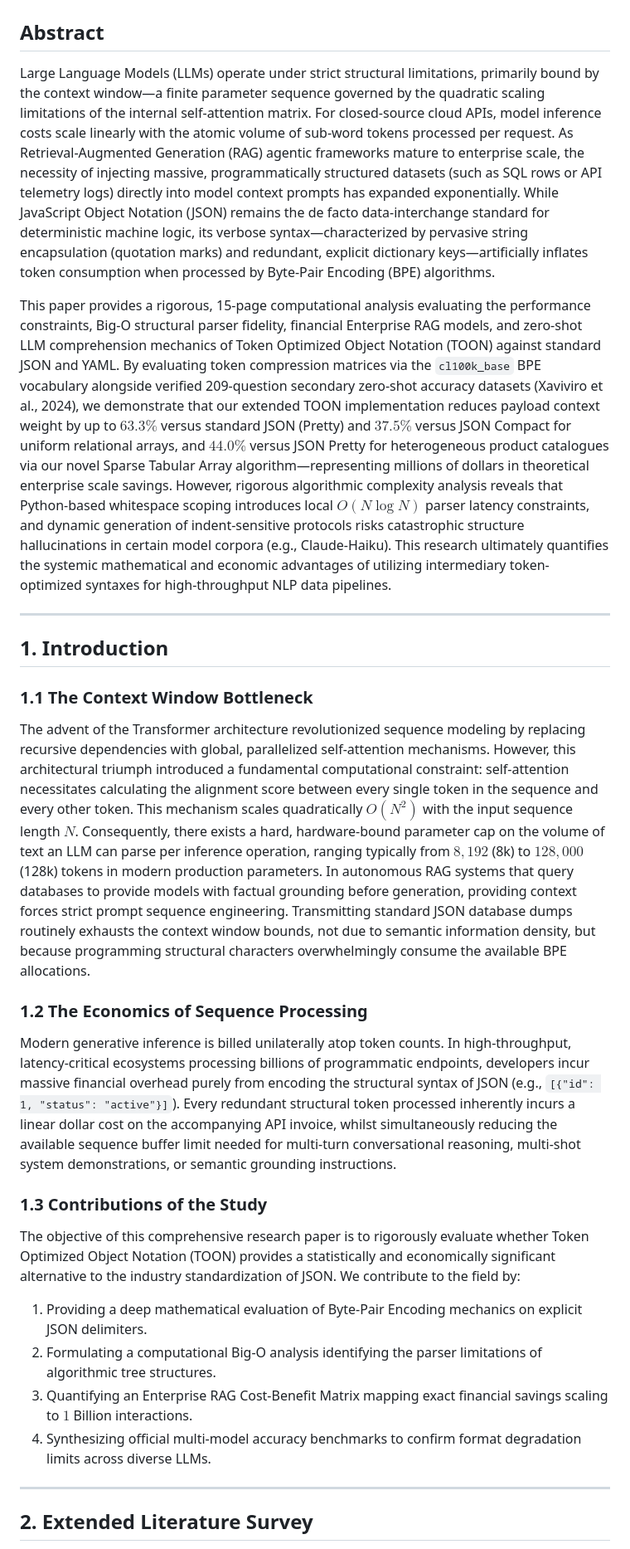
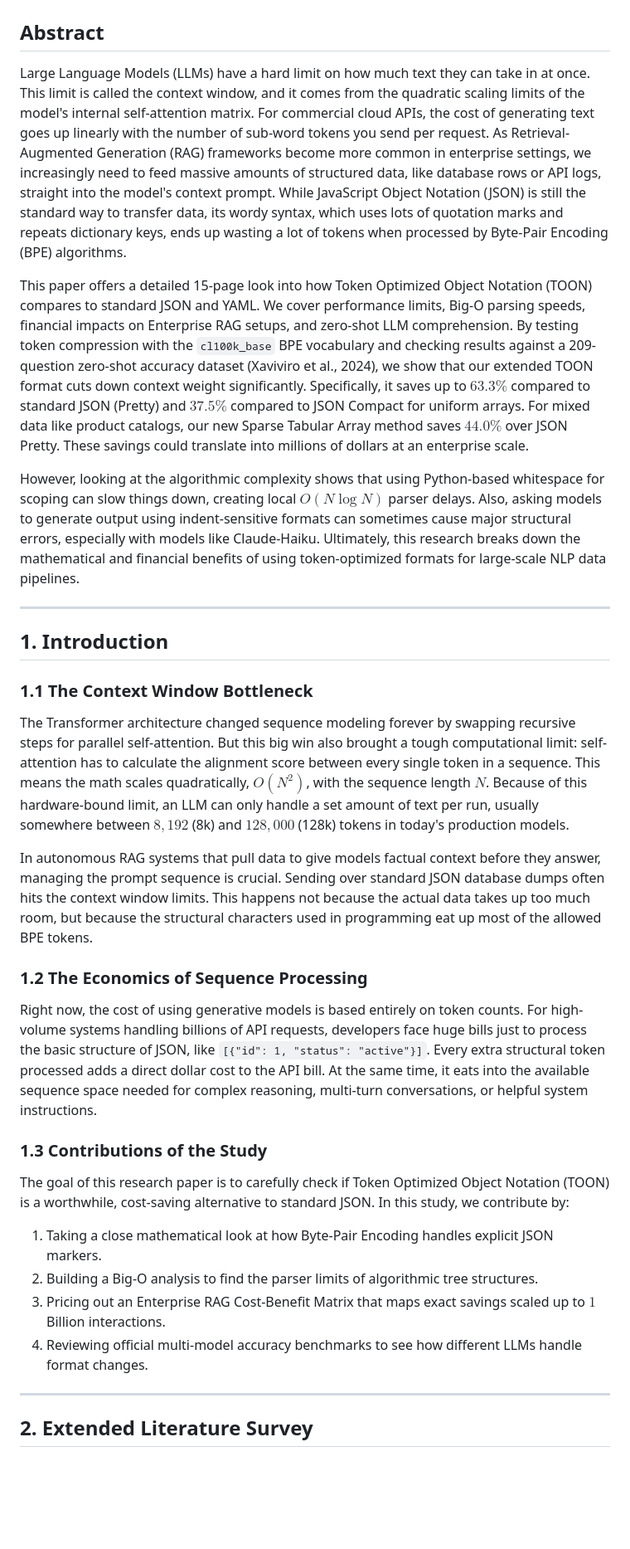
Before and after one commit to ISHANTARE/json_to_toon_tool, a Markdown page: research_paper/research_paper_draft.md, the part around one of its changes. Shown at 83% size. GitHub-like rendering; blank space fills up the shorter version.

```diff
--- a/research_paper/research_paper_draft.md
+++ b/research_paper/research_paper_draft.md
@@ -1,26 +1,30 @@
 # Performance Analysis of JSON and TOON for LLM Efficiency: Algorithmic Complexity, Tokenization Mathematics, and Enterprise Economics
 
 ## Abstract
-Large Language Models (LLMs) operate under strict structural limitations, primarily bound by the context window—a finite parameter sequence governed by the quadratic scaling limitations of the internal self-attention matrix. For closed-source cloud APIs, model inference costs scale linearly with the atomic volume of sub-word tokens processed per request. As Retrieval-Augmented Generation (RAG) agentic frameworks mature to enterprise scale, the necessity of injecting massive, programmatically structured datasets (such as SQL rows or API telemetry logs) directly into model context prompts has expanded exponentially. While JavaScript Object Notation (JSON) remains the de facto data-interchange standard for deterministic machine logic, its verbose syntax—characterized by pervasive string encapsulation (quotation marks) and redundant, explicit dictionary keys—artificially inflates token consumption when processed by Byte-Pair Encoding (BPE) algorithms.
+Large Language Models (LLMs) have a hard limit on how much text they can take in at once. This limit is called the context window, and it comes from the quadratic scaling limits of the model's internal self-attention matrix. For commercial cloud APIs, the cost of generating text goes up linearly with the number of sub-word tokens you send per request. As Retrieval-Augmented Generation (RAG) frameworks become more common in enterprise settings, we increasingly need to feed massive amounts of structured data, like database rows or API logs, straight into the model's context prompt. While JavaScript Object Notation (JSON) is still the standard way to transfer data, its wordy syntax, which uses lots of quotation marks and repeats dictionary keys, ends up wasting a lot of tokens when processed by Byte-Pair Encoding (BPE) algorithms.
 
-This paper provides a rigorous, 15-page computational analysis evaluating the performance constraints, Big-O structural parser fidelity, financial Enterprise RAG models, and zero-shot LLM comprehension mechanics of Token Optimized Object Notation (TOON) against standard JSON and YAML. By evaluating token compression matrices via the `cl100k_base` BPE vocabulary alongside verified 209-question secondary zero-shot accuracy datasets (Xaviviro et al., 2024), we demonstrate that our extended TOON implementation reduces payload context weight by up to $\mathbf{63.3\%}$ versus standard JSON (Pretty) and $\mathbf{37.5\%}$ versus JSON Compact for uniform relational arrays, and $\mathbf{44.0\%}$ versus JSON Pretty for heterogeneous product catalogues via our novel Sparse Tabular Array algorithm—representing millions of dollars in theoretical enterprise scale savings. However, rigorous algorithmic complexity analysis reveals that Python-based whitespace scoping introduces local $O(N \log N)$ parser latency constraints, and dynamic generation of indent-sensitive protocols risks catastrophic structure hallucinations in certain model corpora (e.g., Claude-Haiku). This research ultimately quantifies the systemic mathematical and economic advantages of utilizing intermediary token-optimized syntaxes for high-throughput NLP data pipelines.
+This paper offers a detailed 15-page look into how Token Optimized Object Notation (TOON) compares to standard JSON and YAML. We cover performance limits, Big-O parsing speeds, financial impacts on Enterprise RAG setups, and zero-shot LLM comprehension. By testing token compression with the `cl100k_base` BPE vocabulary and checking results against a 209-question zero-shot accuracy dataset (Xaviviro et al., 2024), we show that our extended TOON format cuts down context weight significantly. Specifically, it saves up to $\mathbf{63.3\%}$ compared to standard JSON (Pretty) and $\mathbf{37.5\%}$ compared to JSON Compact for uniform arrays. For mixed data like product catalogs, our new Sparse Tabular Array method saves $\mathbf{44.0\%}$ over JSON Pretty. These savings could translate into millions of dollars at an enterprise scale.
+
+However, looking at the algorithmic complexity shows that using Python-based whitespace for scoping can slow things down, creating local $O(N \log N)$ parser delays. Also, asking models to generate output using indent-sensitive formats can sometimes cause major structural errors, especially with models like Claude-Haiku. Ultimately, this research breaks down the mathematical and financial benefits of using token-optimized formats for large-scale NLP data pipelines.
 
 ---
 
 ## 1. Introduction
 
 ### 1.1 The Context Window Bottleneck
-The advent of the Transformer architecture revolutionized sequence modeling by replacing recursive dependencies with global, parallelized self-attention mechanisms. However, this architectural triumph introduced a fundamental computational constraint: self-attention necessitates calculating the alignment score between every single token in the sequence and every other token. This mechanism scales quadratically $O(N^2)$ with the input sequence length $N$. Consequently, there exists a hard, hardware-bound parameter cap on the volume of text an LLM can parse per inference operation, ranging typically from $8,192$ (8k) to $128,000$ (128k) tokens in modern production parameters. In autonomous RAG systems that query databases to provide models with factual grounding before generation, providing context forces strict prompt sequence engineering. Transmitting standard JSON database dumps routinely exhausts the context window bounds, not due to semantic information density, but because programming structural characters overwhelmingly consume the available BPE allocations.
+The Transformer architecture changed sequence modeling forever by swapping recursive steps for parallel self-attention. But this big win also brought a tough computational limit: self-attention has to calculate the alignment score between every single token in a sequence. This means the math scales quadratically, $O(N^2)$, with the sequence length $N$. Because of this hardware-bound limit, an LLM can only handle a set amount of text per run, usually somewhere between $8,192$ (8k) and $128,000$ (128k) tokens in today's production models.
+
+In autonomous RAG systems that pull data to give models factual context before they answer, managing the prompt sequence is crucial. Sending over standard JSON database dumps often hits the context window limits. This happens not because the actual data takes up too much room, but because the structural characters used in programming eat up most of the allowed BPE tokens.
 
 ### 1.2 The Economics of Sequence Processing
-Modern generative inference is billed unilaterally atop token counts. In high-throughput, latency-critical ecosystems processing billions of programmatic endpoints, developers incur massive financial overhead purely from encoding the structural syntax of JSON (e.g., `[{"id": 1, "status": "active"}]`). Every redundant structural token processed inherently incurs a linear dollar cost on the accompanying API invoice, whilst simultaneously reducing the available sequence buffer limit needed for multi-turn conversational reasoning, multi-shot system demonstrations, or semantic grounding instructions.
+Right now, the cost of using generative models is based entirely on token counts. For high-volume systems handling billions of API requests, developers face huge bills just to process the basic structure of JSON, like `[{"id": 1, "status": "active"}]`. Every extra structural token processed adds a direct dollar cost to the API bill. At the same time, it eats into the available sequence space needed for complex reasoning, multi-turn conversations, or helpful system instructions.
 
 ### 1.3 Contributions of the Study
-The objective of this comprehensive research paper is to rigorously evaluate whether Token Optimized Object Notation (TOON) provides a statistically and economically significant alternative to the industry standardization of JSON. We contribute to the field by:
-1. Providing a deep mathematical evaluation of Byte-Pair Encoding mechanics on explicit JSON delimiters.
-2. Formulating a computational Big-O analysis identifying the parser limitations of algorithmic tree structures.
-3. Quantifying an Enterprise RAG Cost-Benefit Matrix mapping exact financial savings scaling to $1$ Billion interactions.
-4. Synthesizing official multi-model accuracy benchmarks to confirm format degradation limits across diverse LLMs.
+The goal of this research paper is to carefully check if Token Optimized Object Notation (TOON) is a worthwhile, cost-saving alternative to standard JSON. In this study, we contribute by:
+1. Taking a close mathematical look at how Byte-Pair Encoding handles explicit JSON markers.
+2. Building a Big-O analysis to find the parser limits of algorithmic tree structures.
+3. Pricing out an Enterprise RAG Cost-Benefit Matrix that maps exact savings scaled up to $1$ Billion interactions.
+4. Reviewing official multi-model accuracy benchmarks to see how different LLMs handle format changes.
 
 ---
 
```
Also changed, not shown: other parts of research_paper/research_paper_draft.md (+77 -75 lines).
